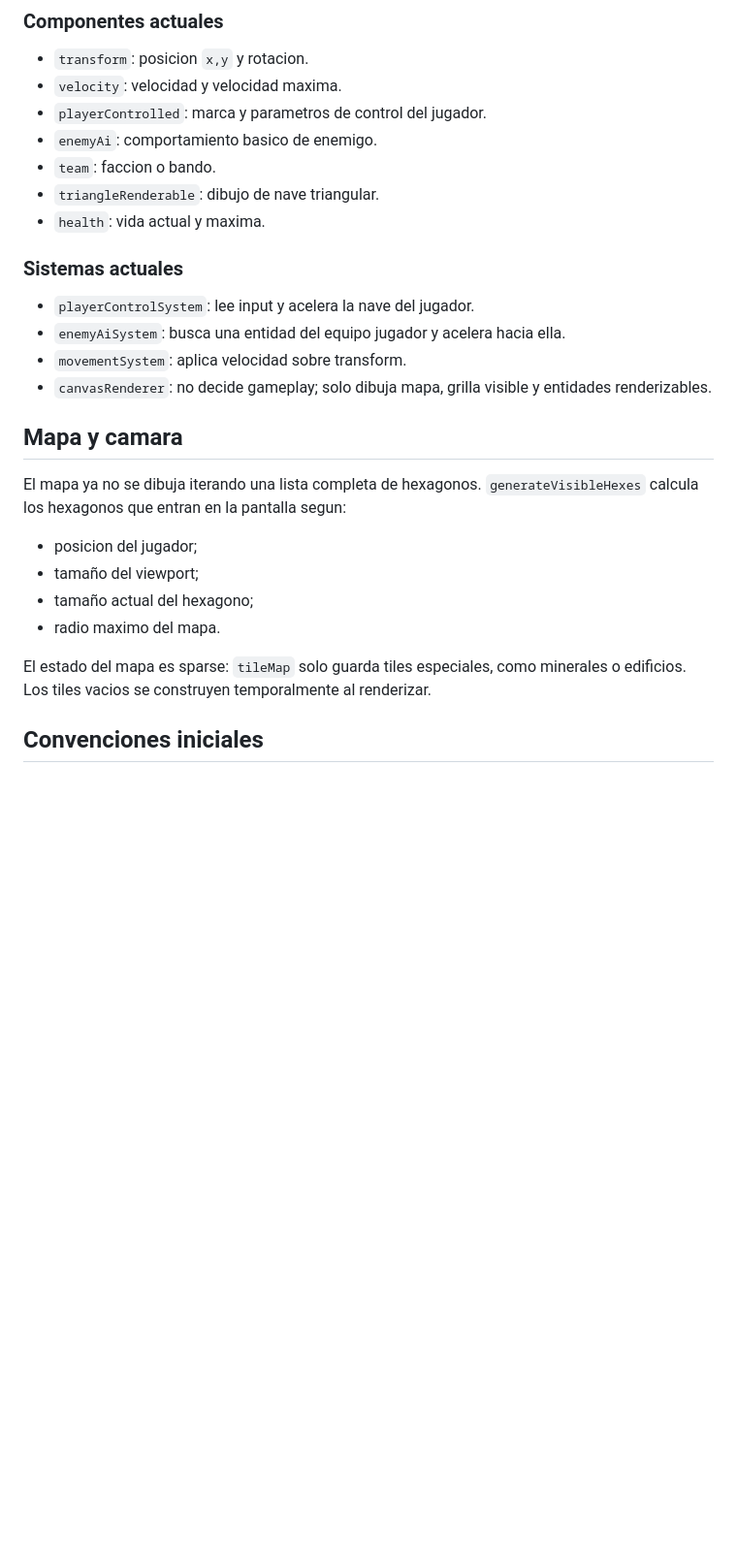
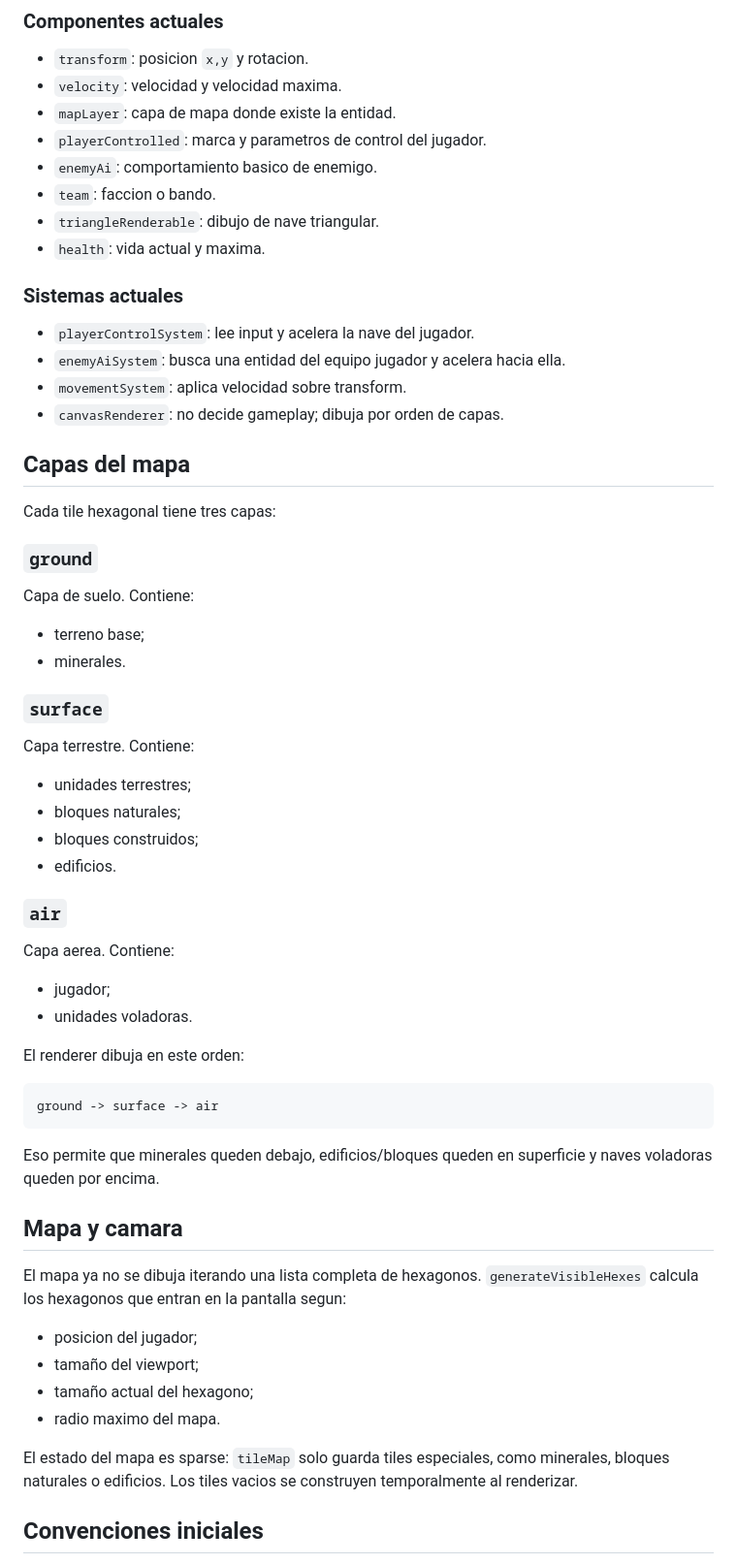
Before and after one commit to WalterDevIn/hexadustry-mini, a Markdown page: README.md, the part around one of its changes. Shown at 97% size. Drawn GitHub-style; blank space fills up the shorter version.

Commit message:
Document map layers

````diff
--- a/README.md
+++ b/README.md
@@ -74,6 +73,7 @@ Las entidades son solo IDs numericos. No contienen logica.
 
 - `transform`: posicion `x,y` y rotacion.
 - `velocity`: velocidad y velocidad maxima.
+- `mapLayer`: capa de mapa donde existe la entidad.
 - `playerControlled`: marca y parametros de control del jugador.
 - `enemyAi`: comportamiento basico de enemigo.
 - `team`: faccion o bando.
@@ -85,7 +85,42 @@ Las entidades son solo IDs numericos. No contienen logica.
 - `playerControlSystem`: lee input y acelera la nave del jugador.
 - `enemyAiSystem`: busca una entidad del equipo jugador y acelera hacia ella.
 - `movementSystem`: aplica velocidad sobre transform.
-- `canvasRenderer`: no decide gameplay; solo dibuja mapa, grilla visible y entidades renderizables.
+- `canvasRenderer`: no decide gameplay; dibuja por orden de capas.
+
+## Capas del mapa
+
+Cada tile hexagonal tiene tres capas:
+
+### `ground`
+
+Capa de suelo. Contiene:
+
+- terreno base;
+- minerales.
+
+### `surface`
+
+Capa terrestre. Contiene:
+
+- unidades terrestres;
+- bloques naturales;
+- bloques construidos;
+- edificios.
+
+### `air`
+
+Capa aerea. Contiene:
+
+- jugador;
+- unidades voladoras.
+
+El renderer dibuja en este orden:
+
+```txt
+ground -> surface -> air
+```
+
+Eso permite que minerales queden debajo, edificios/bloques queden en superficie y naves voladoras queden por encima.
 
 ## Mapa y camara
 
@@ -96,7 +131,7 @@ El mapa ya no se dibuja iterando una lista completa de hexagonos. `generateVisib
 - tamaño actual del hexagono;
 - radio maximo del mapa.
 
-El estado del mapa es sparse: `tileMap` solo guarda tiles especiales, como minerales o edificios. Los tiles vacios se construyen temporalmente al renderizar.
+El estado del mapa es sparse: `tileMap` solo guarda tiles especiales, como minerales, bloques naturales o edificios. Los tiles vacios se construyen temporalmente al renderizar.
 
 ## Convenciones iniciales
 
````
Also changed, not shown: other parts of README.md (+5 -6 lines).
